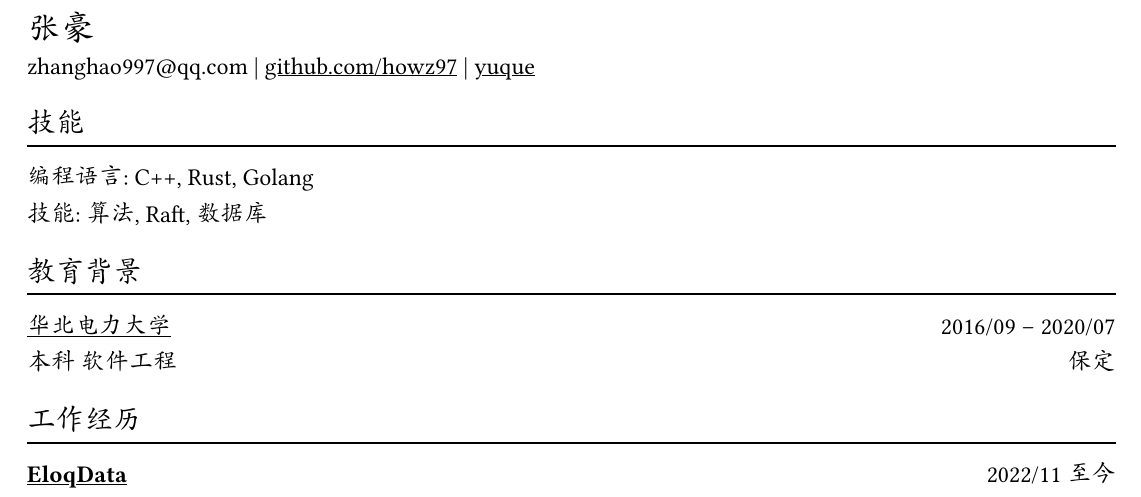
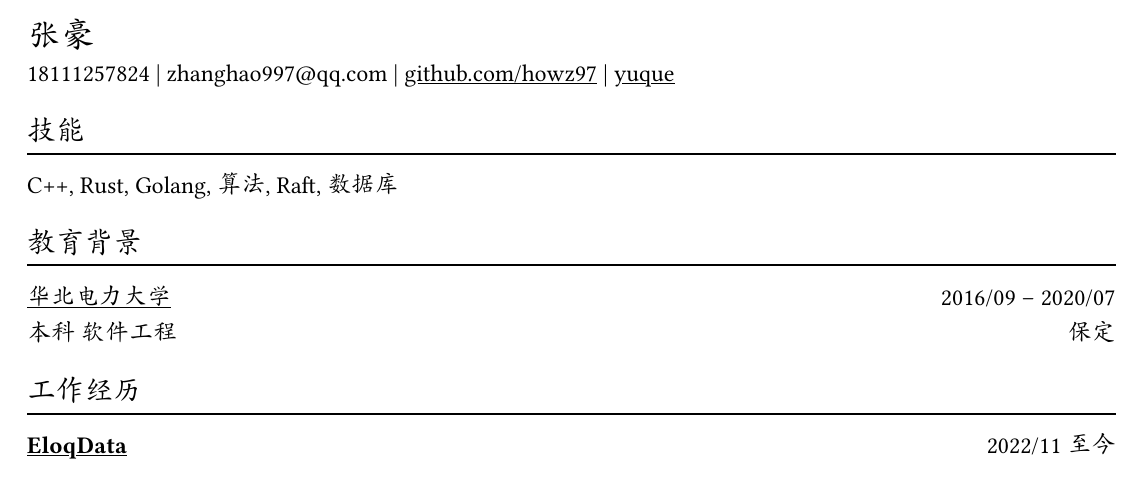
Before and after one commit to howz97/howz97.github.io, a Typst document (cv_cn.typ, which reads cv.typ): part of page 1 of 2, cut so that both start at the same text. The pictures show the PDF file cv_cn.pdf that the author committed with the source.

Commit message:
add telephone number

```diff
--- a/cv.typ
+++ b/cv.typ
@@ -22,6 +24,6 @@
 = Hao Zhang (张豪)
 
-zhanghao997\@qq.com |
+18111257824 | zhanghao997\@qq.com |
 #link("https://github.com/howz97")[github.com/howz97] | #link("https://www.yuque.com/ha0zhang")[yuque]
 
 == Skills
--- a/cv_cn.typ
+++ b/cv_cn.typ
@@ -22,13 +24,11 @@
 = 张豪
 
-zhanghao997\@qq.com |
+18111257824 | zhanghao997\@qq.com |
 #link("https://github.com/howz97")[github.com/howz97] | #link("https://www.yuque.com/ha0zhang")[yuque]
 
 == 技能
 #chiline()
-
-编程语言: C++, Rust, Golang \
-技能: 算法, Raft, 数据库 \
+C++, Rust, Golang, 算法, Raft, 数据库
 
 == 教育背景
 #chiline()
```
Also changed, not shown: avatar.png (added), cv.pdf, cv_cn.pdf, cv.typ (6 more changed lines), cv_cn.typ (2 more changed lines).
